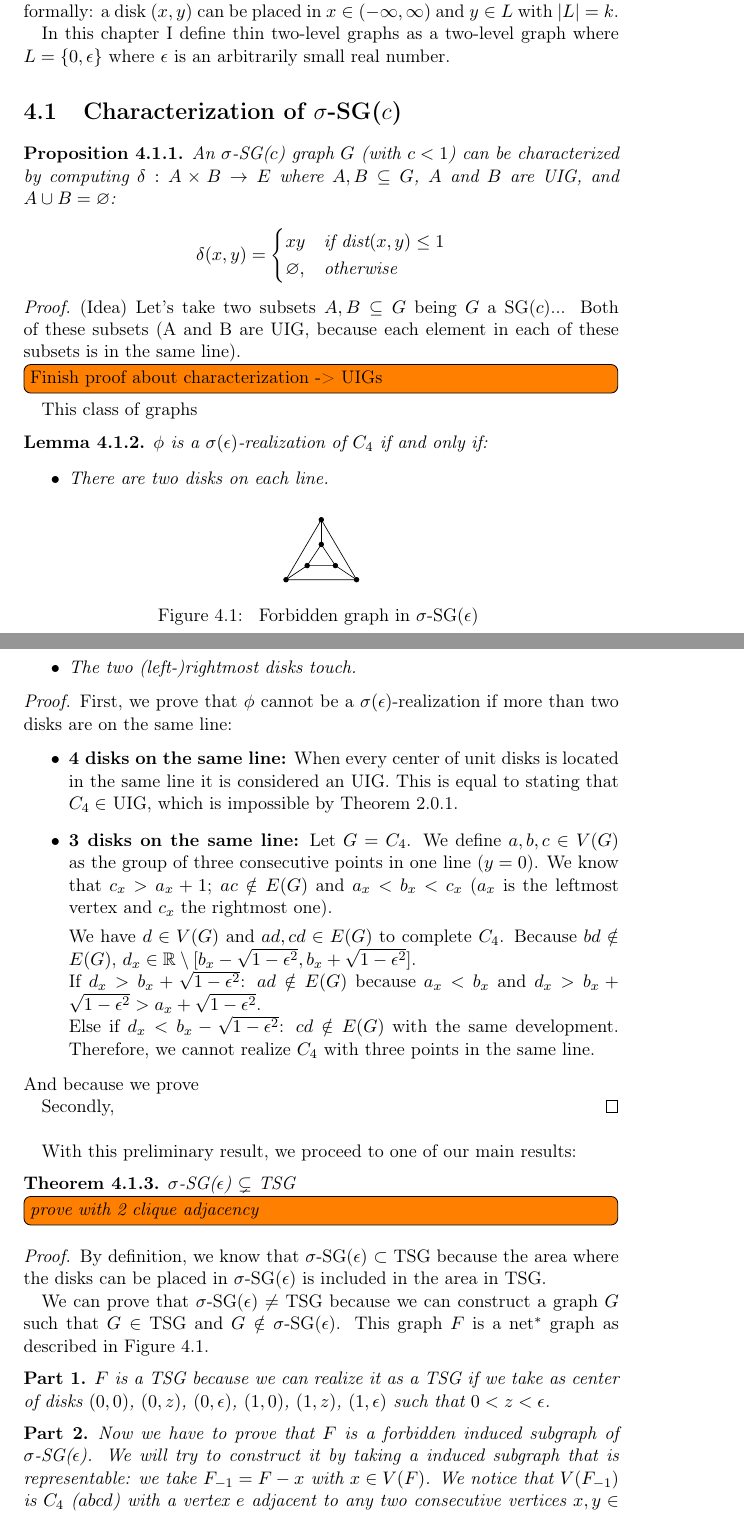
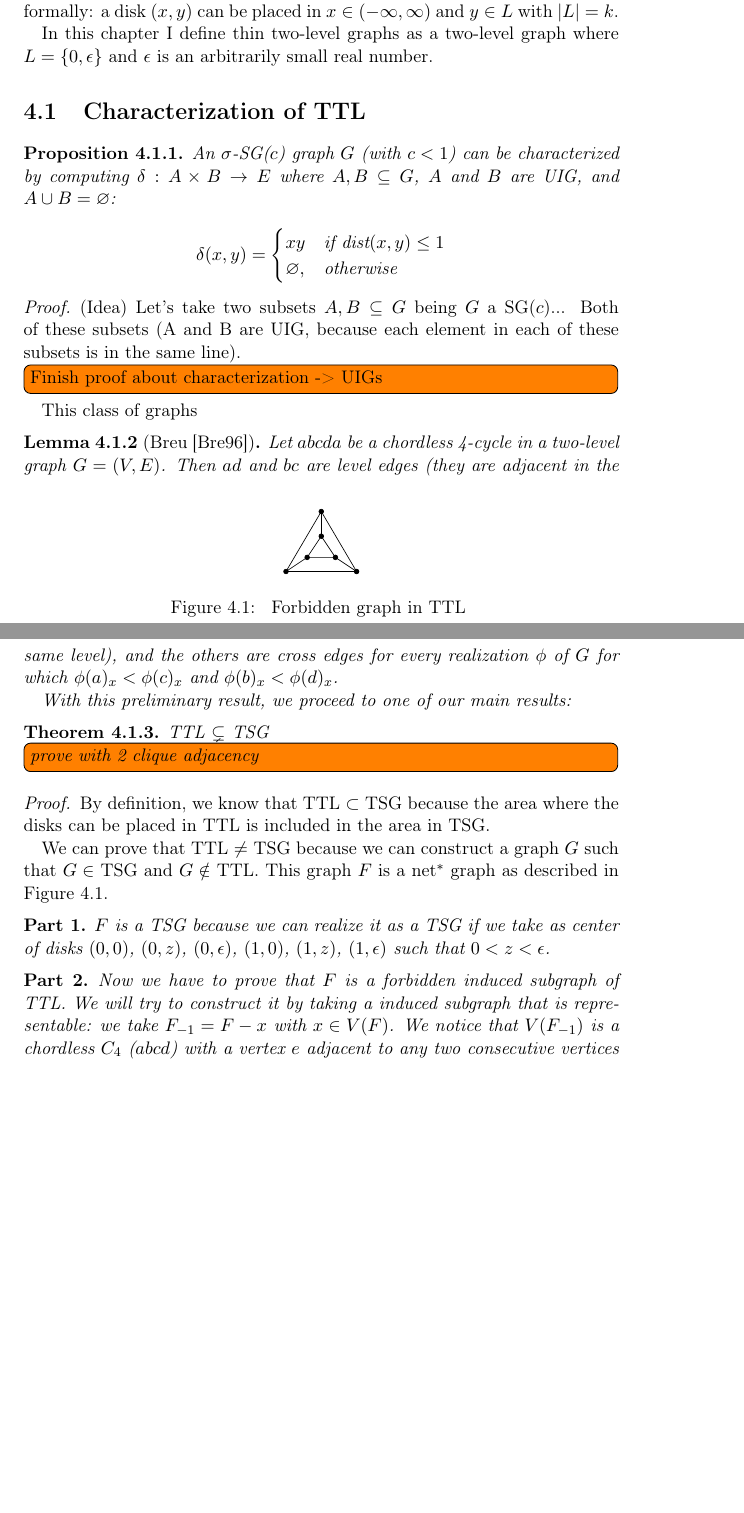
Before and after one commit to Abde5/memo1819-final, a LaTeX thesis (final/thesis/main.tex, which reads final/thesis/chap4/main.tex): two parts of pages 24 and 25 of 33, joined at a grey line, cut so that both start at the same text, the shorter picture padded with empty space. Compiled offline with pdfLaTeX.

Commit message:
[final] TTL / TSG advancement

```diff
--- a/final/thesis/chap4/main.tex
+++ b/final/thesis/chap4/main.tex
@@ -3,10 +3,10 @@
 
 Breu \cite{breuAlgorithmicAspectsConstrained1996} has presented in his thesis a similar class of constrained unit disk graphs where the disks are placed on $k$ horizontal parallel lines. More formally: a disk $(x,y)$ can be placed in $x \in (-\infty,\infty)$ and $y \in L$ with $|L| = k$.
 
-In this chapter I define thin two-level graphs as a two-level graph where $L = \{0,\epsilon\}$ where $\epsilon$ is an arbitrarily small real number.
+In this chapter I define thin two-level graphs as a two-level graph where $L = \{0,\epsilon\}$ and $\epsilon$ is an arbitrarily small real number.
 
 
-\section{Characterization of $\sigma$-SG($c$)}
+\section{Characterization of TTL}
 
 \prop {An $\sigma$-SG($c$) graph $G$ (with $c < 1$) can be characterized by computing $\delta : A \times B \to E$ where $A,B \subseteq G$, $A$ and $B$ are UIG, and $A \cup B = \varnothing$:
 
@@ -49,47 +49,28 @@ In this chapter I define thin two-level graphs as a two-level graph where $L = \
 \end{tikzpicture}
 \end{scaletikzpicturetowidth}
 
-\caption{ Forbidden graph in $\sigma$-SG($\epsilon$) }
+\caption{ Forbidden graph in TTL }
 \label{fig:forbSigma}
 \end{figure}
 
 This class of graphs
 
-\lemma{$\phi$ is a $\sigma(\epsilon)$-realization of $C_4$ if and only if:
-\begin{itemize}
-  \item There are two disks on each line.
-  \item The two (left-)rightmost disks touch.
-\end{itemize}
+\lemma[Breu \cite{breuAlgorithmicAspectsConstrained1996}]{
+  \label{lemma:chordlessLEVEL}
+  Let $abcda$ be a chordless 4-cycle in a two-level graph $G=(V,E)$. Then $ad$ and $bc$ are level edges (they are adjacent in the same level), and the others are cross edges for every realization $\phi$ of $G$ for which $\phi(a)_x<\phi(c)_x$ and $\phi(b)_x<\phi(d)_x$.
 }
 
-\proof{
-  First, we prove that $\phi$ cannot be a $\sigma(\epsilon)$-realization if more than two disks are on the same line:
-  \begin{itemize}
-    \item \textbf{4 disks on the same line:} When every center of unit disks is located in the same line it is considered an UIG.
-    This is equal to stating that $C_4 \in$ UIG, which is impossible by Theorem \ref{theo:intervalChord}.
-    \item \textbf{3 disks on the same line:} Let $G = C_4$. We define $a,b,c \in V(G)$ as the group of three consecutive points in one line ($y=0$). We know that $c_x > a_x+1$; $ac \notin E(G)$ and $a_x < b_x < c_x$ ($a_x$ is the leftmost vertex and $c_x$ the rightmost one).
-
-    We have $d \in V(G)$ and ${ad,cd} \in E(G)$ to complete $C_4$. Because $bd \notin E(G)$, $d_x \in \mathbb{R}\setminus [b_x-\sqrt{1-\epsilon^2},b_x+\sqrt{1-\epsilon^2}]$.\\
-    If $d_x > b_x + \sqrt{1-\epsilon^2}$: $ad \notin E(G)$ because $a_x < b_x$ and $d_x > b_x + \sqrt{1-\epsilon^2} > a_x + \sqrt{1-\epsilon^2}$.\\
-    Else if $d_x < b_x - \sqrt{1-\epsilon^2}$: $cd \notin E(G)$ with the same development.
-    Therefore, we cannot realize $C_4$ with three points in the same line.
-  \end{itemize}
-  And because we prove
-
-  Secondly, \qed\\
-}
 
 With this preliminary result, we proceed to one of our main results:
 
-\theorem{$\sigma$-SG($\epsilon$) $\subsetneq$ TSG}
+\theorem{TTL $\subsetneq$ TSG}
 \todo[inline]{prove with 2 clique adjacency}
 
-\proof{By definition, we know that $\sigma$-SG($\epsilon$) $\subset$ TSG because the area where the disks can be placed in $\sigma$-SG($\epsilon$) is included in the area in TSG.
+\proof{By definition, we know that TTL $\subset$ TSG because the area where the disks can be placed in TTL is included in the area in TSG.
 
-We can prove that $\sigma$-SG($\epsilon$) $\neq$ TSG because we can construct a graph $G$ such that $G \in$ TSG and $G \notin$ $\sigma$-SG($\epsilon$). This graph $F$ is a net$^*$ graph as described in Figure \ref{fig:forbSigma}.
+We can prove that TTL $\neq$ TSG because we can construct a graph $G$ such that $G \in$ TSG and $G \notin$ TTL. This graph $F$ is a net$^*$ graph as described in Figure \ref{fig:forbSigma}.
 \begin{proofpart}
   $F$ is a TSG because we can realize it as a TSG if we take as center of disks $(0,0)$, $(0,z)$, $(0,\epsilon)$, $(1,0)$, $(1,z)$, $(1,\epsilon)$ such that $0 < z < \epsilon$.
 \end{proofpart}
 \begin{proofpart}
-  Now we have to prove that $F$ is a forbidden induced subgraph of $\sigma$-SG($\epsilon$). We will try to construct it by taking a induced subgraph that is representable: we take $F_{-1} = F - x$ with $x\in V(F)$. We notice that $V(F_{-1})$ is $C_{4}$ ($abcd$) with a vertex $e$ adjacent to any two consecutive vertices $x,y \in V(C_4)$ creating the triangle $xye$.\\
-  The only way to realize this is by taking $a = (0,0)$, $b = (0,\epsilon)$, $c = (1,\epsilon)$, $d = (1,0)$ and $e$...
+  Now we have to prove that $F$ is a forbidden induced subgraph of TTL. We will try to construct it by taking a induced subgraph that is representable: we take $F_{-1} = F - x$ with $x\in V(F)$. We notice that $V(F_{-1})$ is a chordless $C_{4}$ ($abcd$) with a vertex $e$ adjacent to any two consecutive vertices $x,y \in V(C_4)$ creating the triangle $xye$.\\
--- a/final/thesis/main.tex
+++ b/final/thesis/main.tex
@@ -10,6 +10,7 @@
 \rhead[\leftmark]{thepage}
 
 \usepackage[T1]{fontenc}
+\usepackage[utf8]{inputenc}
 \usepackage{url}
 \setlength {\marginparwidth}{2cm}
 \usepackage{todonotes}
@@ -37,6 +38,7 @@
 %\usetikzlibrary{decorations.pathmorphing}
 \usepgflibrary{decorations.pathreplacing}
 
+\def\arr{\hbox{𝓇}}
 
 \usepackage{environ}
 \makeatletter
```
Also changed, not shown: final/thesis/chap3/main.tex (+8 -1 lines), final/thesis/main.pdf, final/thesis/chap4/main.tex (6 more changed lines), 1 other file.
